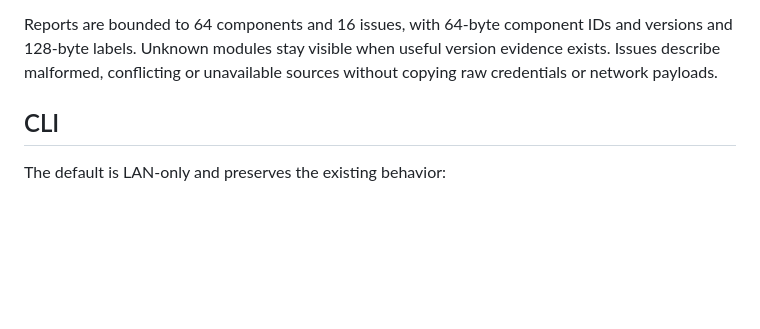
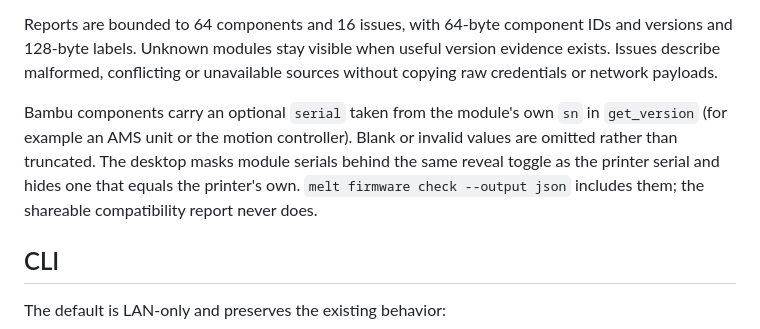
Before and after one commit to polimero-app/melt, a Markdown page: docs/firmware-updates.md, the part around the change. GitHub-like rendering; blank space fills up the shorter version.

```diff
--- a/docs/firmware-updates.md
+++ b/docs/firmware-updates.md
@@ -34,6 +34,13 @@ Reports are bounded to 64 components and 16 issues, with 64-byte component IDs
 and versions and 128-byte labels. Unknown modules stay visible when useful
 version evidence exists. Issues describe malformed, conflicting or unavailable
 sources without copying raw credentials or network payloads.
+
+Bambu components carry an optional `serial` taken from the module's own `sn`
+in `get_version` (for example an AMS unit or the motion controller). Blank or
+invalid values are omitted rather than truncated. The desktop masks module
+serials behind the same reveal toggle as the printer serial and hides one that
+equals the printer's own. `melt firmware check --output json` includes them; the
+shareable compatibility report never does.
 
 ## CLI
 
```
Also changed, not shown: docs/screenshots.md (+2 -1 lines), screenshots/firmware-software.png, 9 other files.
